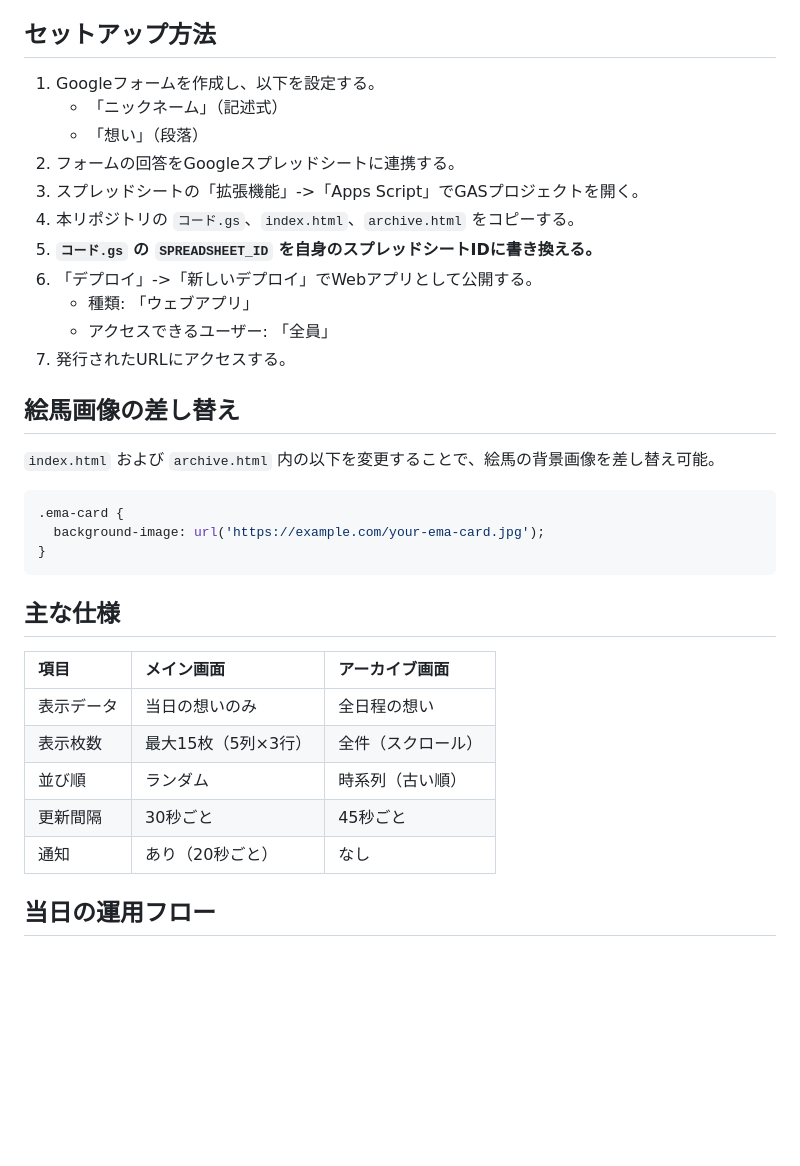
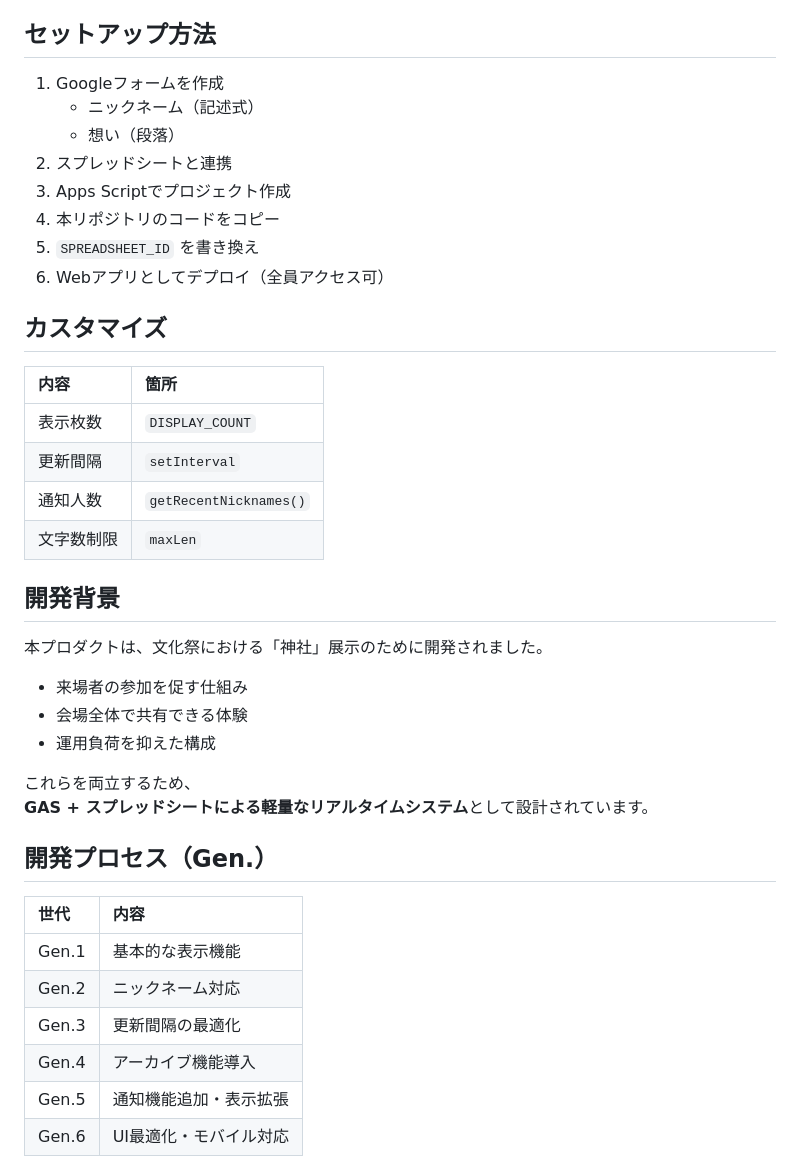
Before and after one commit to shimataiyaki/digital-ema, a Markdown page: README.md, the part around one of its changes. GitHub-like rendering; blank space fills up the shorter version.

````diff
--- a/README.md
+++ b/README.md
@@ -32,37 +61,41 @@ digital-ema/
 
 ## セットアップ方法
 
-1. Googleフォームを作成し、以下を設定する。
-   - 「ニックネーム」（記述式）
-   - 「想い」（段落）
-2. フォームの回答をGoogleスプレッドシートに連携する。
-3. スプレッドシートの「拡張機能」->「Apps Script」でGASプロジェクトを開く。
-4. 本リポジトリの `コード.gs`、`index.html`、`archive.html` をコピーする。
-5. **`コード.gs` の `SPREADSHEET_ID` を自身のスプレッドシートIDに書き換える。**
-6. 「デプロイ」->「新しいデプロイ」でWebアプリとして公開する。
-   - 種類: 「ウェブアプリ」
-   - アクセスできるユーザー: 「全員」
-7. 発行されたURLにアクセスする。
+1. Googleフォームを作成
+   - ニックネーム（記述式）
+   - 想い（段落）
+2. スプレッドシートと連携
+3. Apps Scriptでプロジェクト作成
+4. 本リポジトリのコードをコピー
+5. `SPREADSHEET_ID` を書き換え
+6. Webアプリとしてデプロイ（全員アクセス可）
 
-## 絵馬画像の差し替え
+## カスタマイズ
+| 内容 | 箇所 |
+|:---|:---|
+| 表示枚数 | `DISPLAY_COUNT` |
+| 更新間隔 | `setInterval` |
+| 通知人数 | `getRecentNicknames()` |
+| 文字数制限 | `maxLen` |
 
-`index.html` および `archive.html` 内の以下を変更することで、絵馬の背景画像を差し替え可能。
+## 開発背景
+本プロダクトは、文化祭における「神社」展示のために開発されました。
 
-```css
-.ema-card {
-  background-image: url('https://example.com/your-ema-card.jpg');
-}
-```
+- 来場者の参加を促す仕組み
+- 会場全体で共有できる体験
+- 運用負荷を抑えた構成
 
-## 主な仕様
+これらを両立するため、
+**GAS + スプレッドシートによる軽量なリアルタイムシステム**として設計されています。
 
-| 項目 | メイン画面 | アーカイブ画面 |
-|:---|:---|:---|
-| 表示データ | 当日の想いのみ | 全日程の想い |
-| 表示枚数 | 最大15枚（5列×3行） | 全件（スクロール） |
-| 並び順 | ランダム | 時系列（古い順） |
-| 更新間隔 | 30秒ごと | 45秒ごと |
-| 通知 | あり（20秒ごと） | なし |
+## 開発プロセス（Gen.）
 
-## 当日の運用フロー
+| 世代 | 内容 |
+| :--- | :--- |
+| Gen.1 | 基本的な表示機能 |
+| Gen.2 | ニックネーム対応 |
+| Gen.3 | 更新間隔の最適化 |
+| Gen.4 | アーカイブ機能導入 |
+| Gen.5 | 通知機能追加・表示拡張 |
+| Gen.6 | UI最適化・モバイル対応 |
 
````
Also changed, not shown: other parts of README.md (+56 -58 lines).
